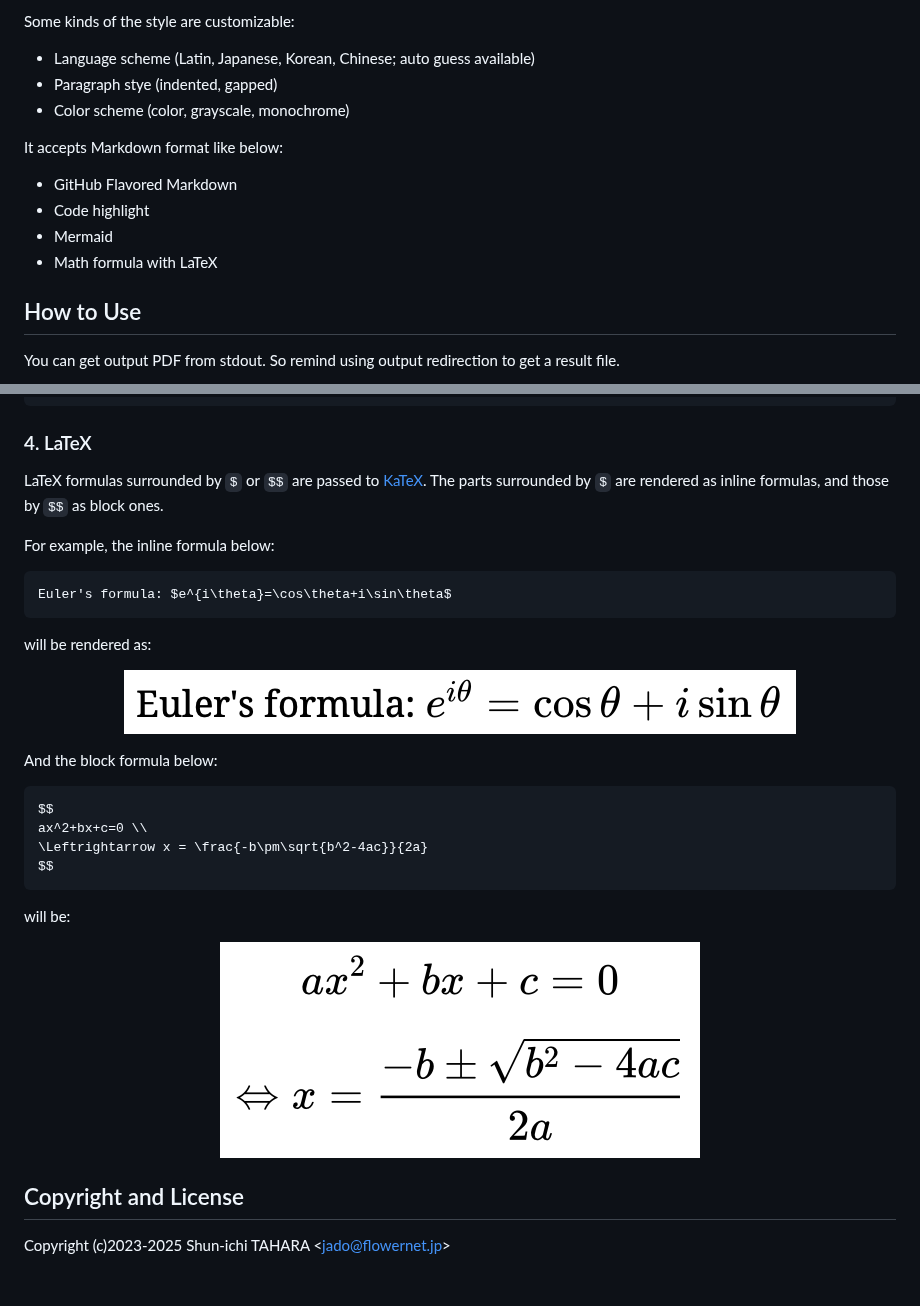
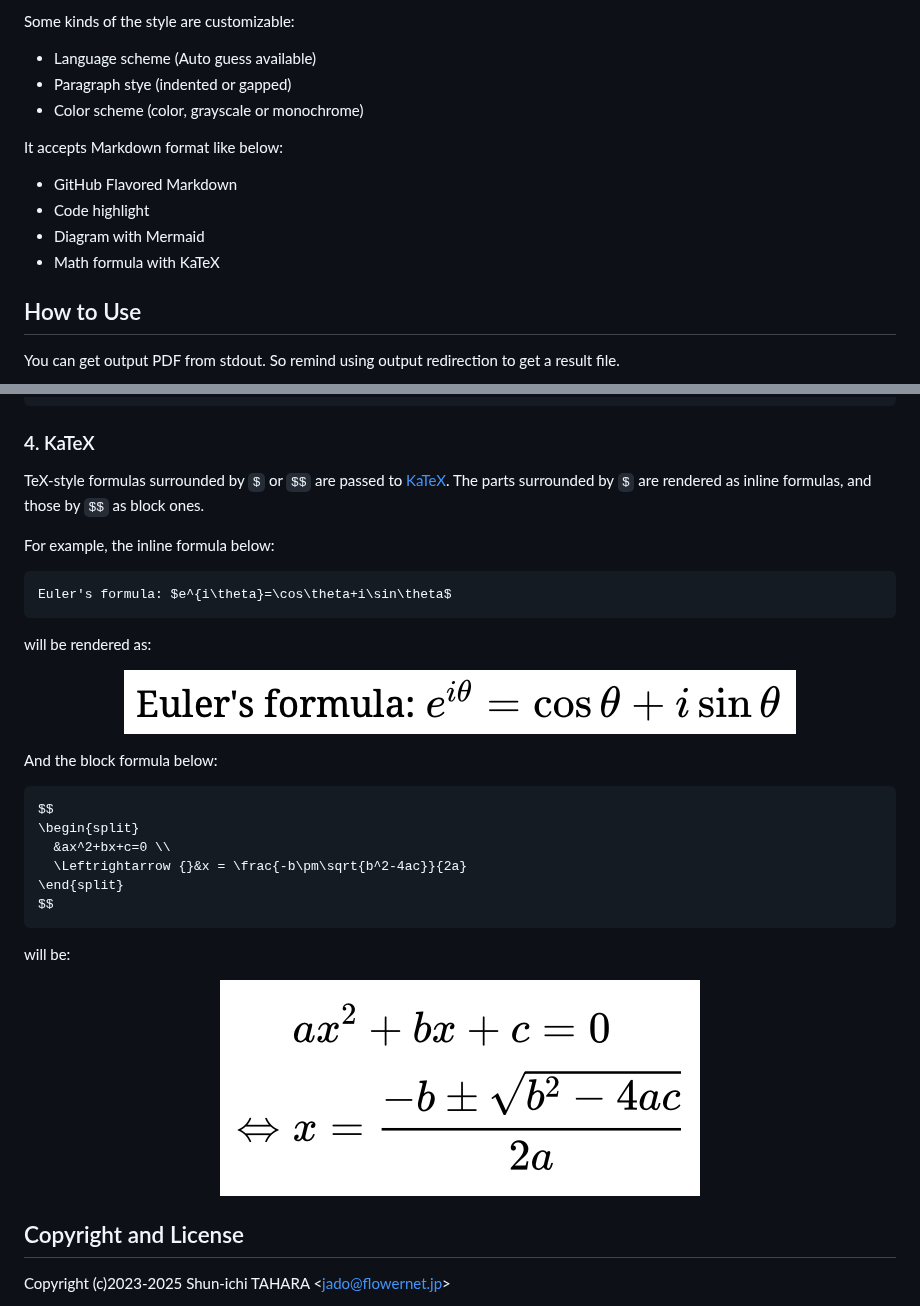
Before and after one commit to jado4810/md2pdf, a Markdown page: README.md, 2 parts joined by grey strips. GitHub-like rendering; pictures changed too: doc-images/fig6.png; blank space fills up the shorter version.

Commit message:
Some minor fixes on README.md and README-ja.md

`````diff
--- a/README.md
+++ b/README.md
@@ -23,16 +23,16 @@ Those style is built with consciousness of paper prints:
 
 Some kinds of the style are customizable:
 
-* Language scheme (Latin, Japanese, Korean, Chinese; auto guess available)
-* Paragraph stye (indented, gapped)
-* Color scheme (color, grayscale, monochrome)
+* Language scheme (Auto guess available)
+* Paragraph stye (indented or gapped)
+* Color scheme (color, grayscale or monochrome)
 
 It accepts Markdown format like below:
 
 * GitHub Flavored Markdown
 * Code highlight
-* Mermaid
-* Math formula with LaTeX
+* Diagram with Mermaid
+* Math formula with KaTeX
 
 How to Use
 ----------
@@ -288,9 +288,9 @@ function long_proc(list) {
 ```
 ````
 
-### 4\. LaTeX
+### 4\. KaTeX
 
-LaTeX formulas surrounded by `$` or `$$` are passed to [KaTeX](https://katex.org/).
+TeX-style formulas surrounded by `$` or `$$` are passed to [KaTeX](https://katex.org/).
 The parts surrounded by `$` are rendered as inline formulas, and those by `$$` as block ones.
 
 For example, the inline formula below:
@@ -309,8 +309,10 @@ And the block formula below:
 
 ```markdown
 $$
-ax^2+bx+c=0 \\
-\Leftrightarrow x = \frac{-b\pm\sqrt{b^2-4ac}}{2a}
+\begin{split}
+  &ax^2+bx+c=0 \\
+  \Leftrightarrow {}&x = \frac{-b\pm\sqrt{b^2-4ac}}{2a}
+\end{split}
 $$
 ```
 
`````
Also changed, not shown: README-ja.md (+9 -7 lines).
